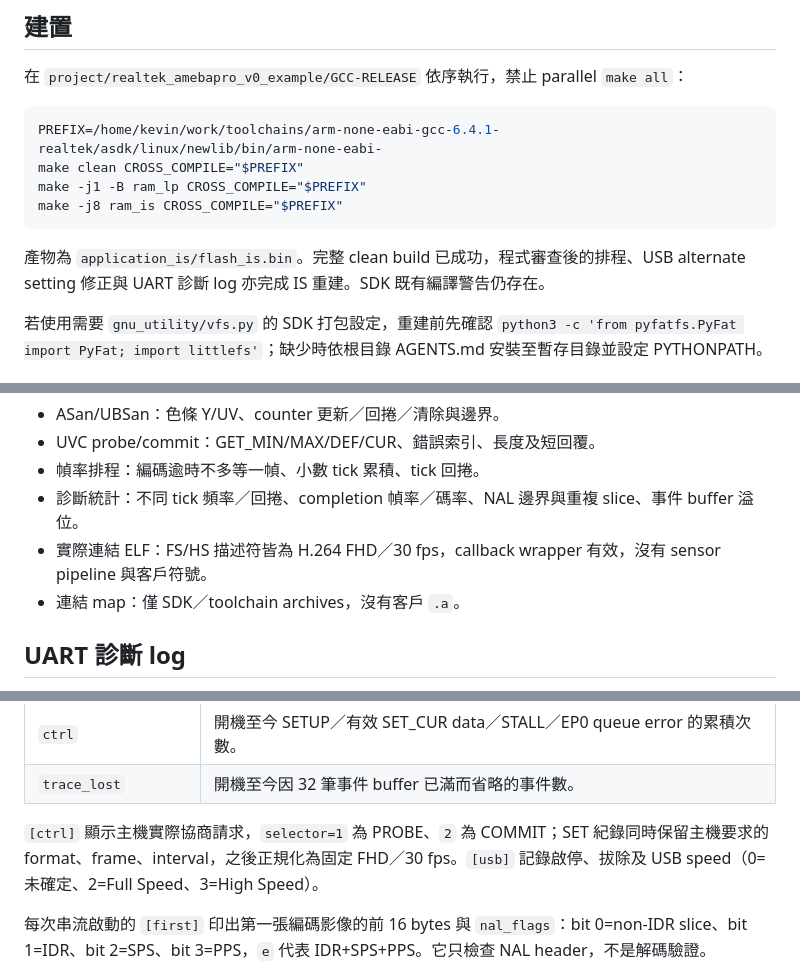
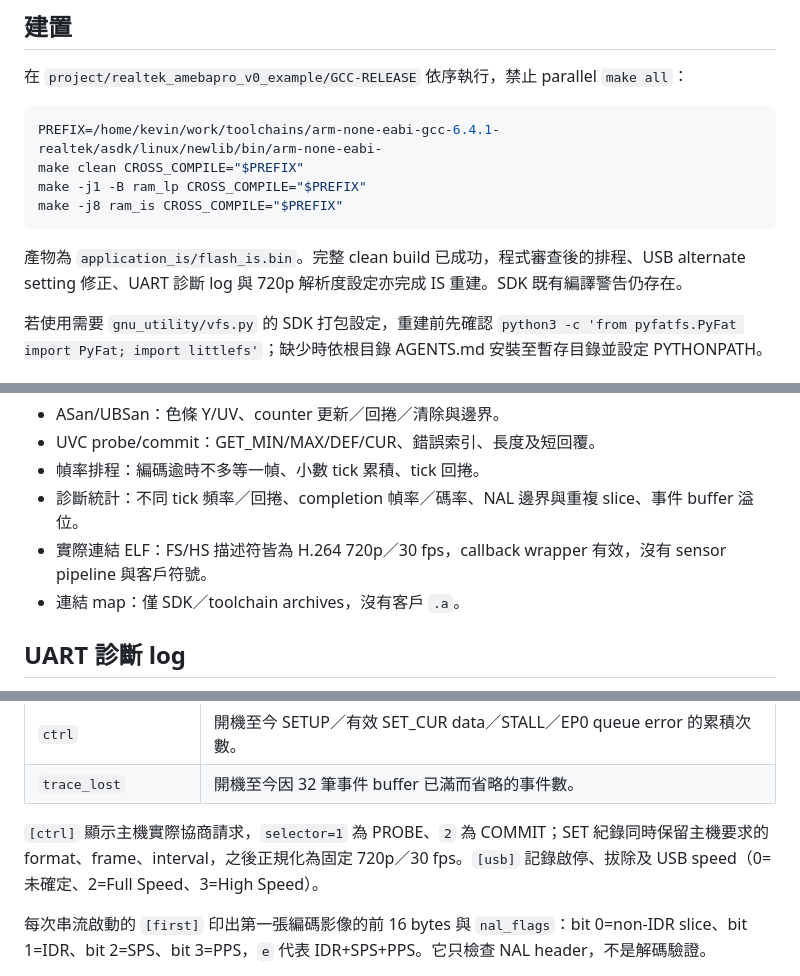
Before and after one commit to hkt999rtk/rt8715, a Markdown page: wcam/README.md, 3 parts joined by grey strips. GitHub-like rendering.

````diff
--- a/wcam/README.md
+++ b/wcam/README.md
@@ -40,7 +40,7 @@ make -j1 -B ram_lp CROSS_COMPILE="$PREFIX"
 make -j8 ram_is CROSS_COMPILE="$PREFIX"
 ```
 
-產物為 `application_is/flash_is.bin`。完整 clean build 已成功，程式審查後的排程、USB alternate setting 修正與 UART 診斷 log 亦完成 IS 重建。SDK 既有編譯警告仍存在。
+產物為 `application_is/flash_is.bin`。完整 clean build 已成功，程式審查後的排程、USB alternate setting 修正、UART 診斷 log 與 720p 解析度設定亦完成 IS 重建。SDK 既有編譯警告仍存在。
 
 若使用需要 `gnu_utility/vfs.py` 的 SDK 打包設定，重建前先確認 `python3 -c 'from pyfatfs.PyFat import PyFat; import littlefs'`；缺少時依根目錄 AGENTS.md 安裝至暫存目錄並設定 PYTHONPATH。
 
@@ -60,7 +60,7 @@ python3 wcam/tests/verify_elf.py project/realtek_amebapro_v0_example/GCC-RELEASE
 - UVC probe/commit：GET_MIN/MAX/DEF/CUR、錯誤索引、長度及短回覆。
 - 幀率排程：編碼逾時不多等一幀、小數 tick 累積、tick 回捲。
 - 診斷統計：不同 tick 頻率／回捲、completion 幀率／碼率、NAL 邊界與重複 slice、事件 buffer 溢位。
-- 實際連結 ELF：FS/HS 描述符皆為 H.264 FHD／30 fps，callback wrapper 有效，沒有 sensor pipeline 與客戶符號。
+- 實際連結 ELF：FS/HS 描述符皆為 H.264 720p／30 fps，callback wrapper 有效，沒有 sensor pipeline 與客戶符號。
 - 連結 map：僅 SDK／toolchain archives，沒有客戶 `.a`。
 
 ## UART 診斷 log
@@ -89,7 +89,7 @@ python3 wcam/tests/verify_elf.py project/realtek_amebapro_v0_example/GCC-RELEASE
 | `ctrl` | 開機至今 SETUP／有效 SET_CUR data／STALL／EP0 queue error 的累積次數。 |
 | `trace_lost` | 開機至今因 32 筆事件 buffer 已滿而省略的事件數。 |
 
-`[ctrl]` 顯示主機實際協商請求，`selector=1` 為 PROBE、`2` 為 COMMIT；SET 紀錄同時保留主機要求的 format、frame、interval，之後正規化為固定 FHD／30 fps。`[usb]` 記錄啟停、拔除及 USB speed（0=未確定、2=Full Speed、3=High Speed）。
+`[ctrl]` 顯示主機實際協商請求，`selector=1` 為 PROBE、`2` 為 COMMIT；SET 紀錄同時保留主機要求的 format、frame、interval，之後正規化為固定 720p／30 fps。`[usb]` 記錄啟停、拔除及 USB speed（0=未確定、2=Full Speed、3=High Speed）。
 
 每次串流啟動的 `[first]` 印出第一張編碼影像的前 16 bytes 與 `nal_flags`：bit 0=non-IDR slice、bit 1=IDR、bit 2=SPS、bit 3=PPS，`e` 代表 IDR+SPS+PPS。它只檢查 NAL header，不是解碼驗證。
 
````
Also changed, not shown: other parts of wcam/README.md (+7 -7 lines), wcam/preview.png, 8 other files.
